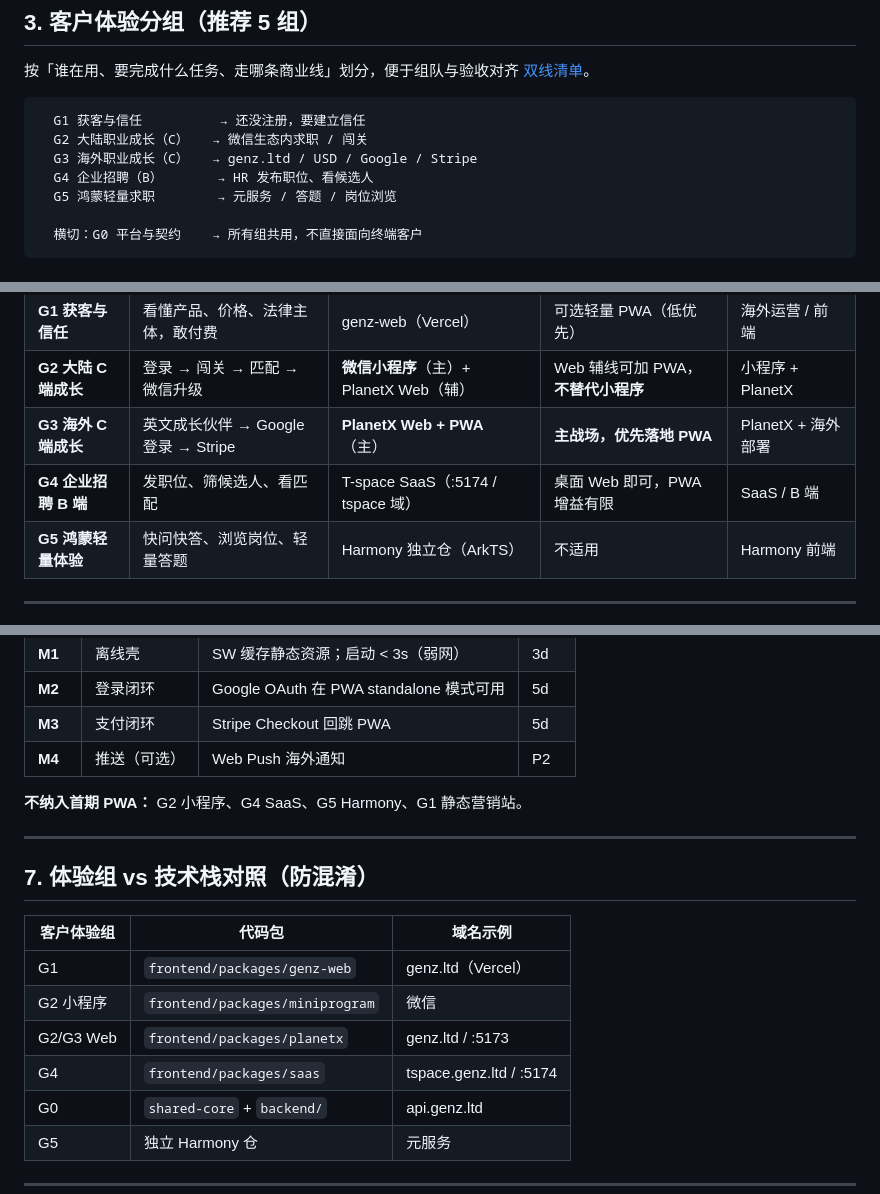
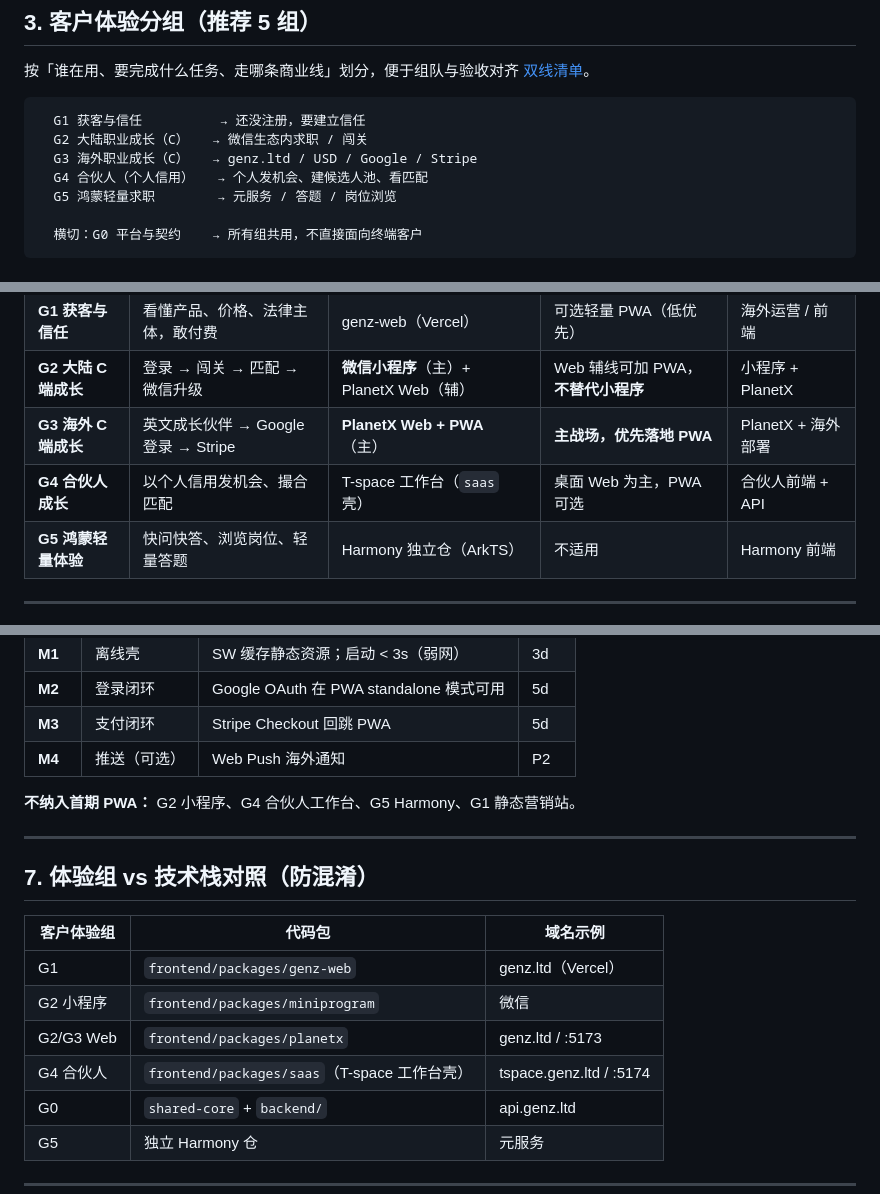
Before and after one commit to szpeter2026/looma-zervi, a Markdown page: docs/MULTI_CLIENT_CX_STRATEGY.md, 3 parts joined by grey strips. Rendered like a GitHub page.

```diff
--- a/docs/MULTI_CLIENT_CX_STRATEGY.md
+++ b/docs/MULTI_CLIENT_CX_STRATEGY.md
@@ -60,7 +75,7 @@ Web + PWA 的正确定位
   G1 获客与信任          → 还没注册，要建立信任
   G2 大陆职业成长（C）   → 微信生态内求职 / 闯关
   G3 海外职业成长（C）   → genz.ltd / USD / Google / Stripe
-  G4 企业招聘（B）       → HR 发布职位、看候选人
+  G4 合伙人（个人信用）   → 个人发机会、建候选人池、看匹配
   G5 鸿蒙轻量求职        → 元服务 / 答题 / 岗位浏览
 
   横切：G0 平台与契约    → 所有组共用，不直接面向终端客户
@@ -74,7 +89,7 @@ Web + PWA 的正确定位
 | **G1 获客与信任** | 看懂产品、价格、法律主体，敢付费 | genz-web（Vercel） | 可选轻量 PWA（低优先） | 海外运营 / 前端 |
 | **G2 大陆 C 端成长** | 登录 → 闯关 → 匹配 → 微信升级 | **微信小程序**（主）+ PlanetX Web（辅） | Web 辅线可加 PWA，**不替代小程序** | 小程序 + PlanetX |
 | **G3 海外 C 端成长** | 英文成长伙伴 → Google 登录 → Stripe | **PlanetX Web + PWA**（主） | **主战场，优先落地 PWA** | PlanetX + 海外部署 |
-| **G4 企业招聘 B 端** | 发职位、筛候选人、看匹配 | T-space SaaS（:5174 / tspace 域） | 桌面 Web 即可，PWA 增益有限 | SaaS / B 端 |
+| **G4 合伙人成长** | 以个人信用发机会、撮合匹配 | T-space 工作台（`saas` 壳） | 桌面 Web 为主，PWA 可选 | 合伙人前端 + API |
 | **G5 鸿蒙轻量体验** | 快问快答、浏览岗位、轻量答题 | Harmony 独立仓（ArkTS） | 不适用 | Harmony 前端 |
 
 ---
@@ -226,7 +252,7 @@ Web + PWA 的正确定位
 | **M3** | 支付闭环 | Stripe Checkout 回跳 PWA | 5d |
 | **M4** | 推送（可选） | Web Push 海外通知 | P2 |
 
-**不纳入首期 PWA：** G2 小程序、G4 SaaS、G5 Harmony、G1 静态营销站。
+**不纳入首期 PWA：** G2 小程序、G4 合伙人工作台、G5 Harmony、G1 静态营销站。
 
 ---
 
@@ -237,7 +263,7 @@ Web + PWA 的正确定位
 | G1 | `frontend/packages/genz-web` | genz.ltd（Vercel） |
 | G2 小程序 | `frontend/packages/miniprogram` | 微信 |
 | G2/G3 Web | `frontend/packages/planetx` | genz.ltd / :5173 |
-| G4 | `frontend/packages/saas` | tspace.genz.ltd / :5174 |
+| G4 合伙人 | `frontend/packages/saas`（T-space 工作台壳） | tspace.genz.ltd / :5174 |
 | G0 | `shared-core` + `backend/` | api.genz.ltd |
 | G5 | 独立 Harmony 仓 | 元服务 |
 
```
Also changed, not shown: other parts of docs/MULTI_CLIENT_CX_STRATEGY.md (+41 -13 lines), docs/DUAL_TRACK_ACCEPTANCE_CHECKLIST.md (+1 -1 lines).
